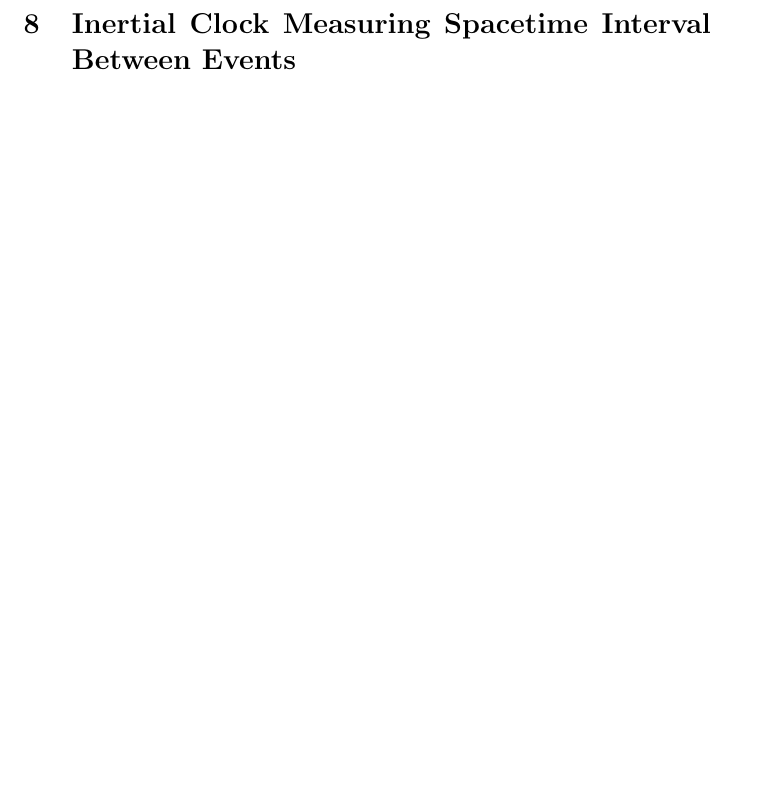
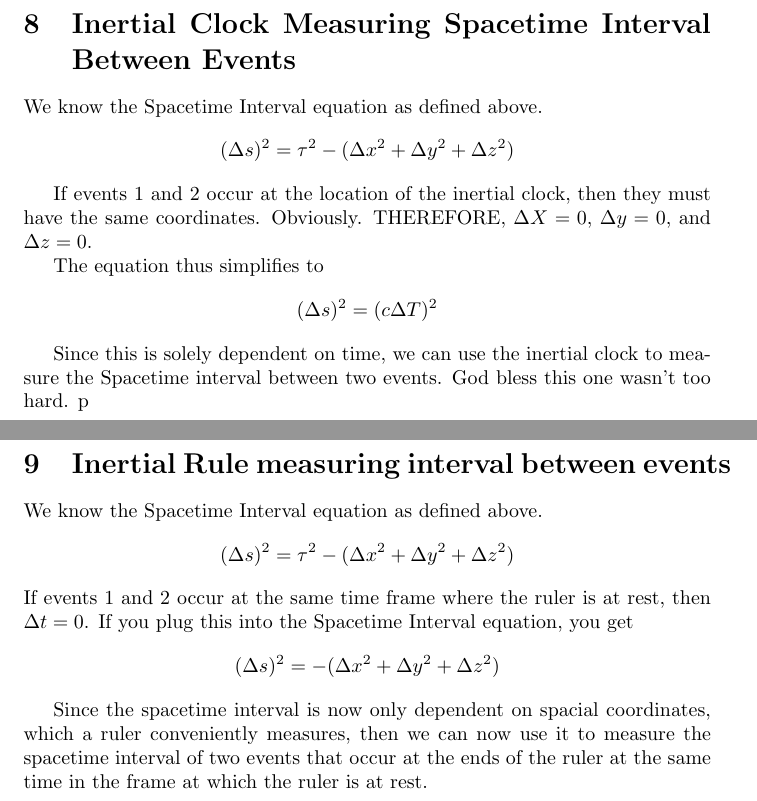
Before and after one commit to SishaarRao/Special-Relativity, a LaTeX document (latex/test.tex): part of page 13 of 13 before the commit and two parts of pages 13 and 14 of 15 after it, the two joined at a grey line, cut so that both start at the same text, the shorter picture padded with empty space. Compiled offline with pdfLaTeX.

Commit message:
inertial clocks time-like

```diff
--- a/latex/test.tex
+++ b/latex/test.tex
@@ -316,3 +316,29 @@ Since this is true, we verify our hypothesis that the Spacetime Interval is inva
 
 \newpage
 \section{Inertial Clock Measuring Spacetime Interval Between Events}
+We know the Spacetime Interval equation as defined above.
+\[
+  (\Delta s)^2 = \tau^2 - (\Delta x^2 + \Delta y^2 + \Delta z^2)
+\]
+
+If events 1 and 2 occur at the location of the inertial clock, then they must have the same coordinates. Obviously. THEREFORE, \(\Delta X = 0\), \(\Delta y = 0\), and \(\Delta z = 0\).
+
+The equation thus simplifies to
+\[
+  (\Delta s)^2 = (c\Delta T)^2
+\]
+
+Since this is solely dependent on time, we can use the inertial clock to measure the Spacetime interval between two events. God bless this one wasn't too hard.
+p
+\newpage
+\section{Inertial Rule measuring interval between events}
+We know the Spacetime Interval equation as defined above.
+\[
+  (\Delta s)^2 = \tau^2 - (\Delta x^2 + \Delta y^2 + \Delta z^2)
+\]
+If events 1 and 2 occur at the same time frame where the ruler is at rest, then \(\Delta t = 0\). If you plug this into the Spacetime Interval equation, you get
+\[
+  (\Delta s)^2 = -(\Delta x^2 + \Delta y^2 + \Delta z^2)
+\]
+
+Since the spacetime interval is now only dependent on spacial coordinates, which a ruler conveniently measures, then we can now use it to measure the spacetime interval of two events that occur at the ends of the ruler at the same time in the frame at which the ruler is at rest.
```
Also changed, not shown: latex/test.pdf, latex/test.tex (12 more changed lines), 2 other files.
